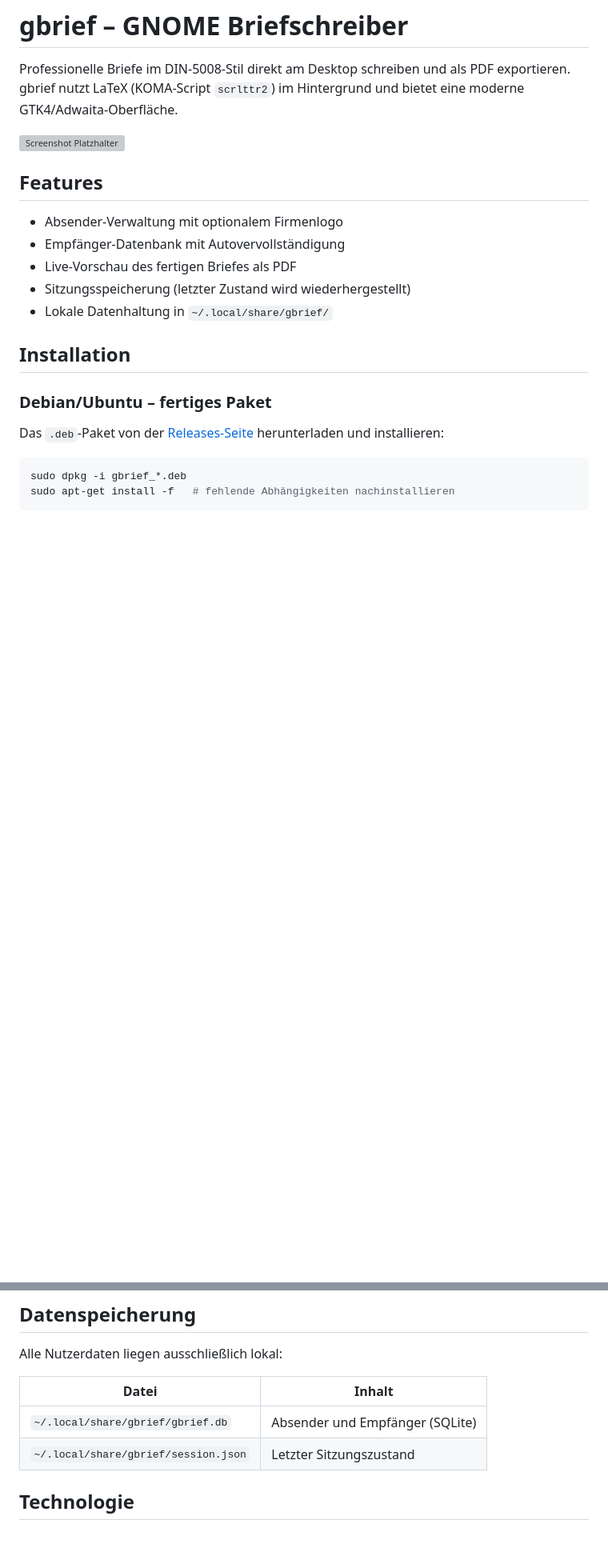
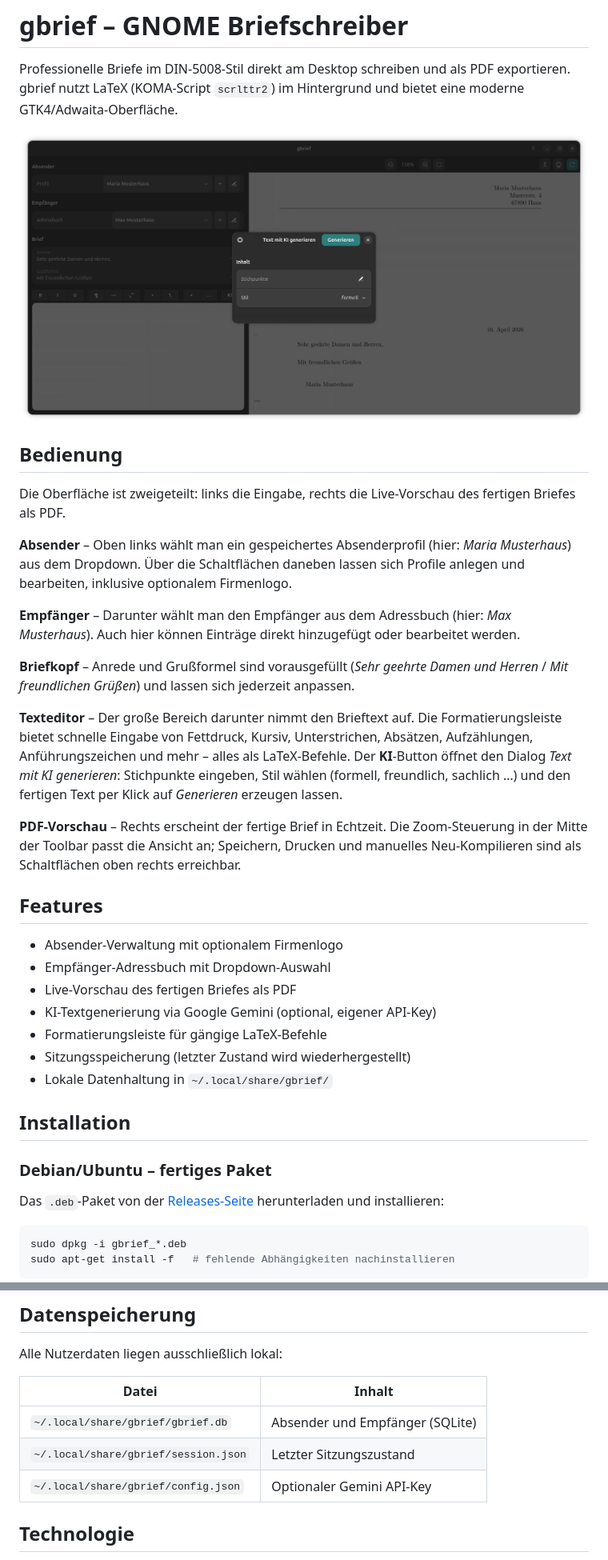
Before and after one commit to x-ingo/gbrief, a Markdown page: README.md, 2 parts joined by grey strips. Shown at 80% size. Drawn GitHub-style; pictures changed too: Screenshot.png (added); blank space fills up the shorter version; grey boxes are pictures that could not be loaded.

Commit message:
README: Screenshot einbinden und Funktionen beschreiben
Co-Authored-By: Claude Sonnet 4.6 <noreply@anthropic.com>

```diff
--- a/README.md
+++ b/README.md
@@ -2,13 +2,29 @@
 
 Professionelle Briefe im DIN-5008-Stil direkt am Desktop schreiben und als PDF exportieren. gbrief nutzt LaTeX (KOMA-Script `scrlttr2`) im Hintergrund und bietet eine moderne GTK4/Adwaita-Oberfläche.
 
-![Screenshot Platzhalter](https://github.com/x-ingo/gbrief/releases)
+![Screenshot](Screenshot.png)
+
+## Bedienung
+
+Die Oberfläche ist zweigeteilt: links die Eingabe, rechts die Live-Vorschau des fertigen Briefes als PDF.
+
+**Absender** – Oben links wählt man ein gespeichertes Absenderprofil (hier: *Maria Musterhaus*) aus dem Dropdown. Über die Schaltflächen daneben lassen sich Profile anlegen und bearbeiten, inklusive optionalem Firmenlogo.
+
+**Empfänger** – Darunter wählt man den Empfänger aus dem Adressbuch (hier: *Max Musterhaus*). Auch hier können Einträge direkt hinzugefügt oder bearbeitet werden.
+
+**Briefkopf** – Anrede und Grußformel sind vorausgefüllt (*Sehr geehrte Damen und Herren* / *Mit freundlichen Grüßen*) und lassen sich jederzeit anpassen.
+
+**Texteditor** – Der große Bereich darunter nimmt den Brieftext auf. Die Formatierungsleiste bietet schnelle Eingabe von Fettdruck, Kursiv, Unterstrichen, Absätzen, Aufzählungen, Anführungszeichen und mehr – alles als LaTeX-Befehle. Der **KI**-Button öffnet den Dialog *Text mit KI generieren*: Stichpunkte eingeben, Stil wählen (formell, freundlich, sachlich …) und den fertigen Text per Klick auf *Generieren* erzeugen lassen.
+
+**PDF-Vorschau** – Rechts erscheint der fertige Brief in Echtzeit. Die Zoom-Steuerung in der Mitte der Toolbar passt die Ansicht an; Speichern, Drucken und manuelles Neu-Kompilieren sind als Schaltflächen oben rechts erreichbar.
 
 ## Features
 
 - Absender-Verwaltung mit optionalem Firmenlogo
-- Empfänger-Datenbank mit Autovervollständigung
+- Empfänger-Adressbuch mit Dropdown-Auswahl
 - Live-Vorschau des fertigen Briefes als PDF
+- KI-Textgenerierung via Google Gemini (optional, eigener API-Key)
+- Formatierungsleiste für gängige LaTeX-Befehle
 - Sitzungsspeicherung (letzter Zustand wird wiederhergestellt)
 - Lokale Datenhaltung in `~/.local/share/gbrief/`
 
@@ -54,6 +70,7 @@ Alle Nutzerdaten liegen ausschließlich lokal:
 |---|---|
 | `~/.local/share/gbrief/gbrief.db` | Absender und Empfänger (SQLite) |
 | `~/.local/share/gbrief/session.json` | Letzter Sitzungszustand |
+| `~/.local/share/gbrief/config.json` | Optionaler Gemini API-Key |
 
 ## Technologie
 
```
